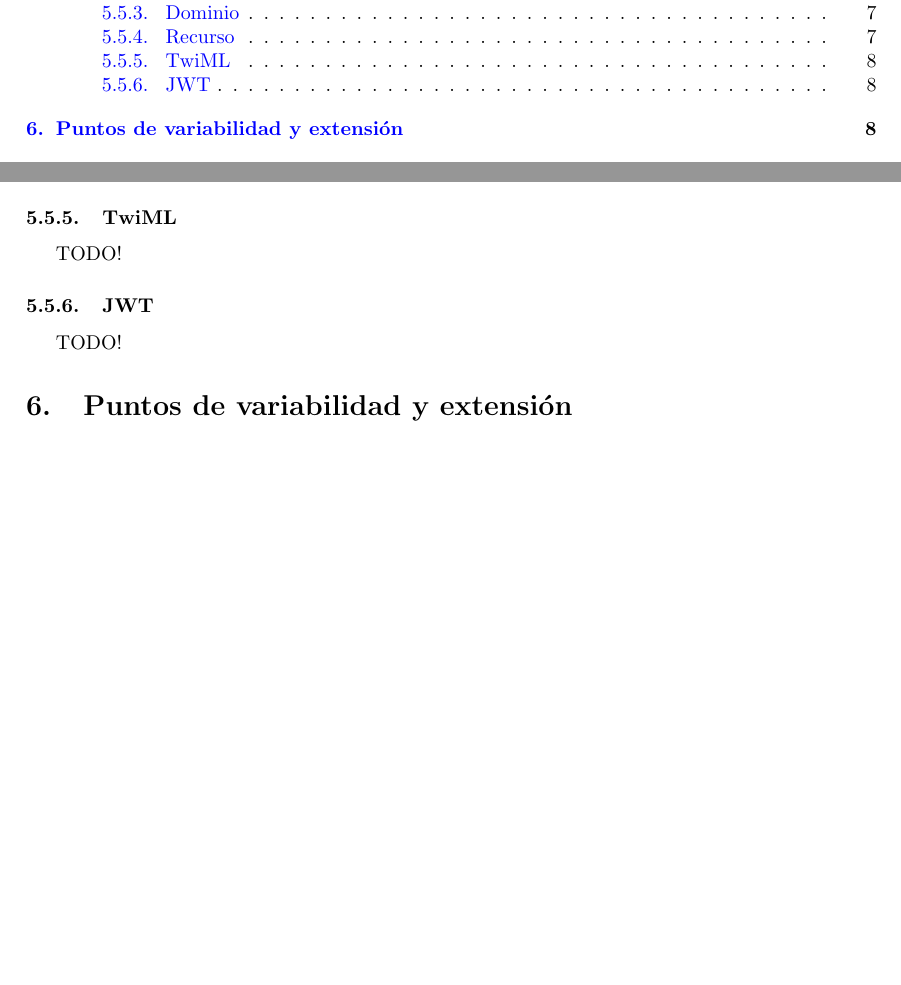
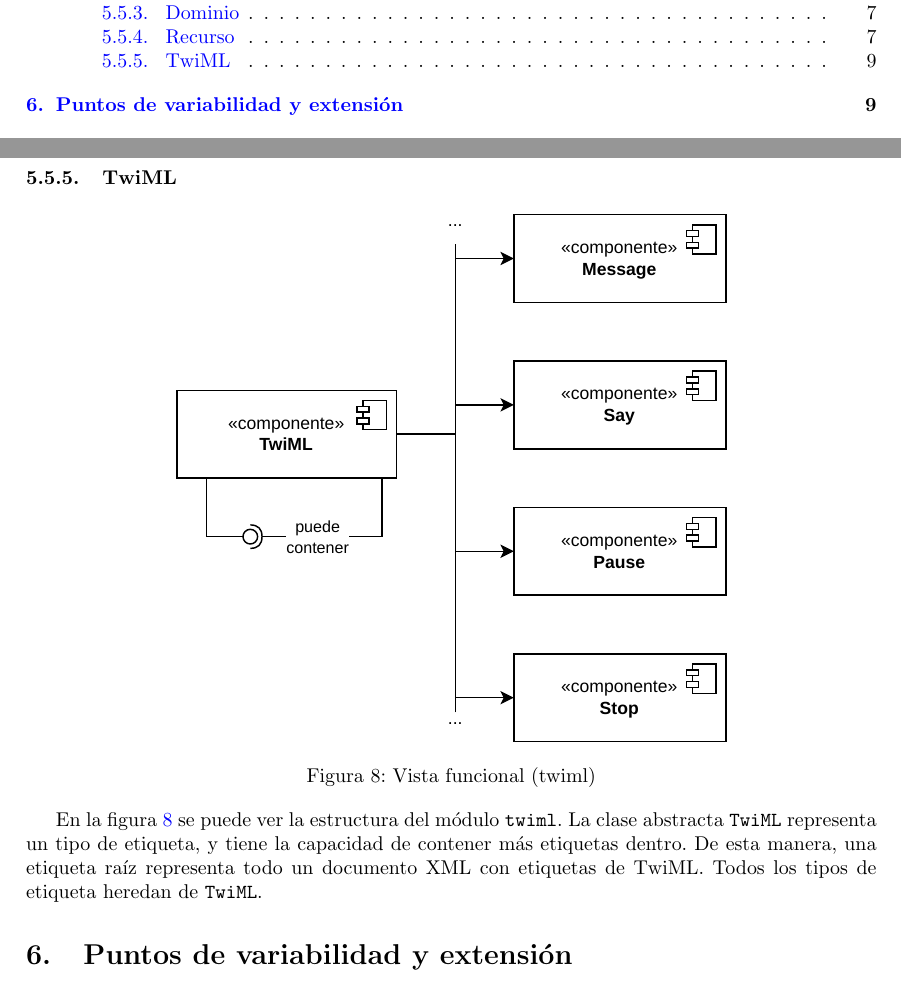
Before and after one commit to PepeCoral/twilio-latex, a LaTeX document (twilio.tex): two parts of pages 2 and 9 of 12 before the commit and two parts of pages 2 and 10 of 13 after it, joined at a grey line, cut so that both start at the same text, the shorter picture padded with empty space. Compiled offline with pdfLaTeX.

Commit message:
Vista funcional de TwiML

```diff
--- a/twilio.tex
+++ b/twilio.tex
@@ -566,11 +566,21 @@ son generadas para cada recurso por OpenAPI Generator
 
 \subsubsection{TwiML}
 
-TODO!
+\begin{center}
+  \includegraphics[width=0.65\textwidth]{VistaFuncionalTwiML.pdf}
+  \captionof{figure}{Vista funcional (twiml)}
+  \label{fig:vista funcional twiml}
+\end{center}
 
-\subsubsection{JWT}
+En la figura \ref{fig:vista funcional twiml}
+se puede ver la estructura del módulo \verb|twiml|.
+La clase abstracta \verb|TwiML| representa un tipo de etiqueta,
+y tiene la capacidad de contener más etiquetas dentro.
+De esta manera, una etiqueta raíz
+representa todo un documento XML con etiquetas de TwiML.
+Todos los tipos de etiqueta heredan de \verb|TwiML|.
 
-TODO!
+
 
 \section{Puntos de variabilidad y extensión}
 
```
Also changed, not shown: VistaFuncionalTwiML.pdf (added), 1 other file.
